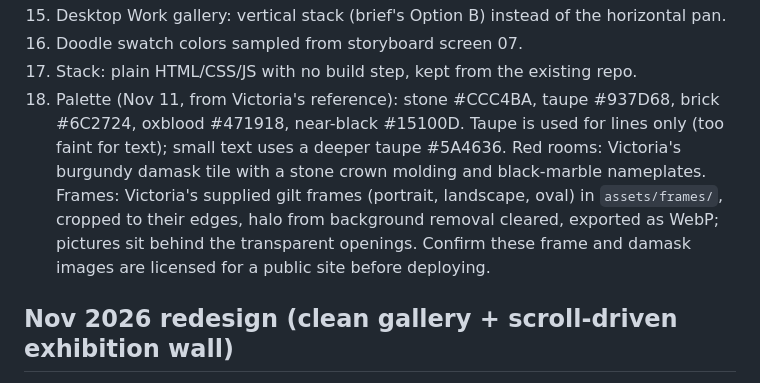
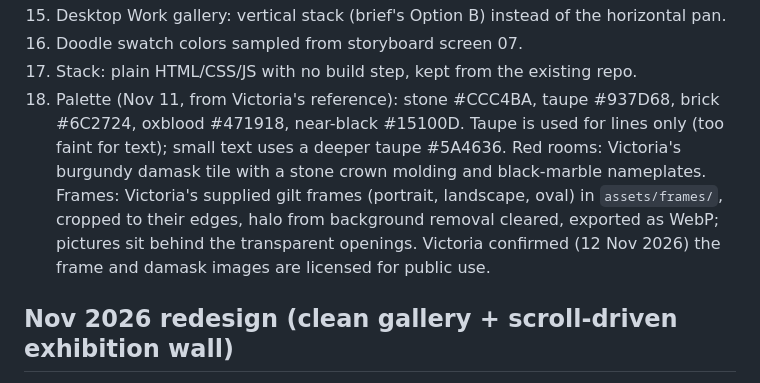
Before and after one commit to DamisiKayode0312/Portfolio-website, a Markdown page: PLACEHOLDERS.md, the part around the change. Drawn GitHub-style.

Commit message:
Notes: frame and damask images confirmed licensed
Co-Authored-By: Claude Opus 5.5 <noreply@anthropic.com>
Claude-Session: https://claude.ai/code/session_01UrXtUDCV9YB7uuD7EH2FGu

```diff
--- a/PLACEHOLDERS.md
+++ b/PLACEHOLDERS.md
@@ -39,7 +39,7 @@ Everything below renders on the site as a visible placeholder (dashed, hatched b
 15. Desktop Work gallery: vertical stack (brief's Option B) instead of the horizontal pan.
 16. Doodle swatch colors sampled from storyboard screen 07.
 17. Stack: plain HTML/CSS/JS with no build step, kept from the existing repo.
-18. Palette (Nov 11, from Victoria's reference): stone #CCC4BA, taupe #937D68, brick #6C2724, oxblood #471918, near-black #15100D. Taupe is used for lines only (too faint for text); small text uses a deeper taupe #5A4636. Red rooms: Victoria's burgundy damask tile with a stone crown molding and black-marble nameplates. Frames: Victoria's supplied gilt frames (portrait, landscape, oval) in `assets/frames/`, cropped to their edges, halo from background removal cleared, exported as WebP; pictures sit behind the transparent openings. Confirm these frame and damask images are licensed for a public site before deploying.
+18. Palette (Nov 11, from Victoria's reference): stone #CCC4BA, taupe #937D68, brick #6C2724, oxblood #471918, near-black #15100D. Taupe is used for lines only (too faint for text); small text uses a deeper taupe #5A4636. Red rooms: Victoria's burgundy damask tile with a stone crown molding and black-marble nameplates. Frames: Victoria's supplied gilt frames (portrait, landscape, oval) in `assets/frames/`, cropped to their edges, halo from background removal cleared, exported as WebP; pictures sit behind the transparent openings. Victoria confirmed (12 Nov 2026) the frame and damask images are licensed for public use.
 
 ## Nov 2026 redesign (clean gallery + scroll-driven exhibition wall)
 
```
